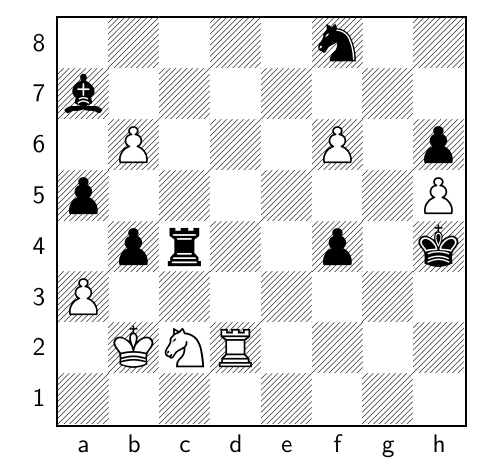
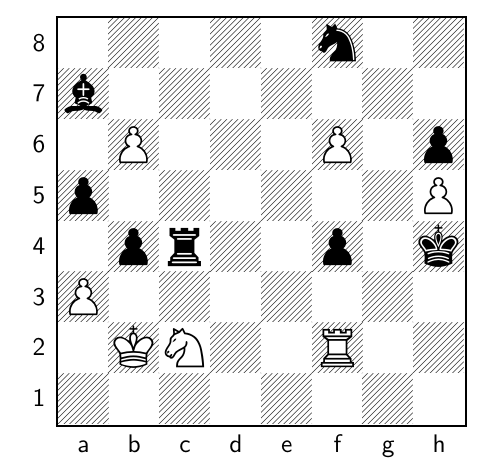
Before and after one commit to TomCasavant/latex-chess, a LaTeX document (default_filepath.tex): part of the page, cut so that both start at the same text. Compiled offline with pdfLaTeX.

Commit message:
[automated] Regenerate text/pdf for chessboard

```diff
--- a/default_filepath.tex
+++ b/default_filepath.tex
@@ -13,6 +13,6 @@
 \normalsize%
 \setchessboard{showmover=false}%
 \newgame%
-\fenboard{5n2/b7/1P3P1p/p6P/1pr2p1k/P7/1KNR4/8 w - - 0 85}%
+\fenboard{5n2/b7/1P3P1p/p6P/1pr2p1k/P7/1KN2R2/8 b - - 1 85}%
 \chessboard%
 \end{document}
```
Also changed, not shown: chessboard.png, chessboard_display.pdf.
